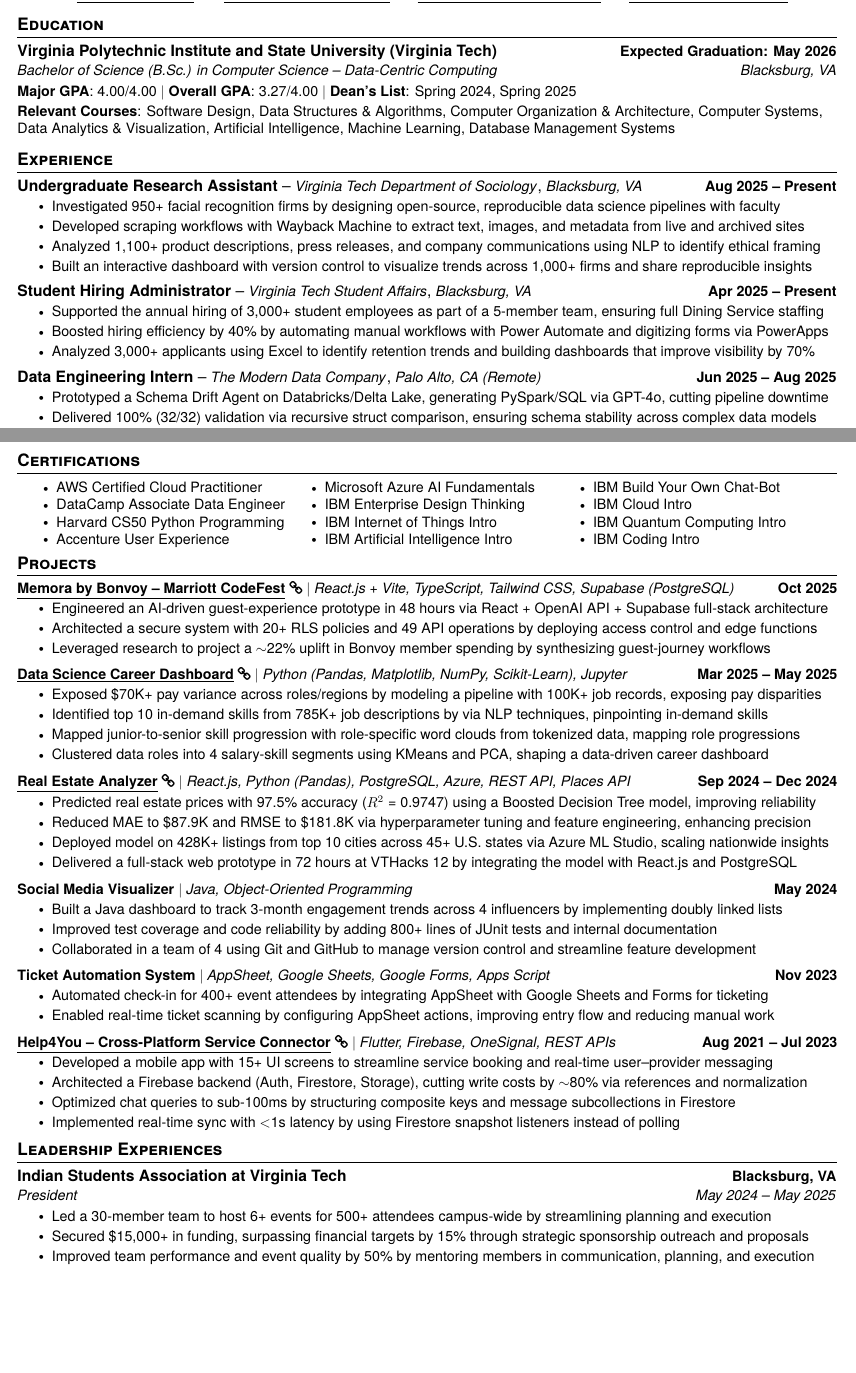
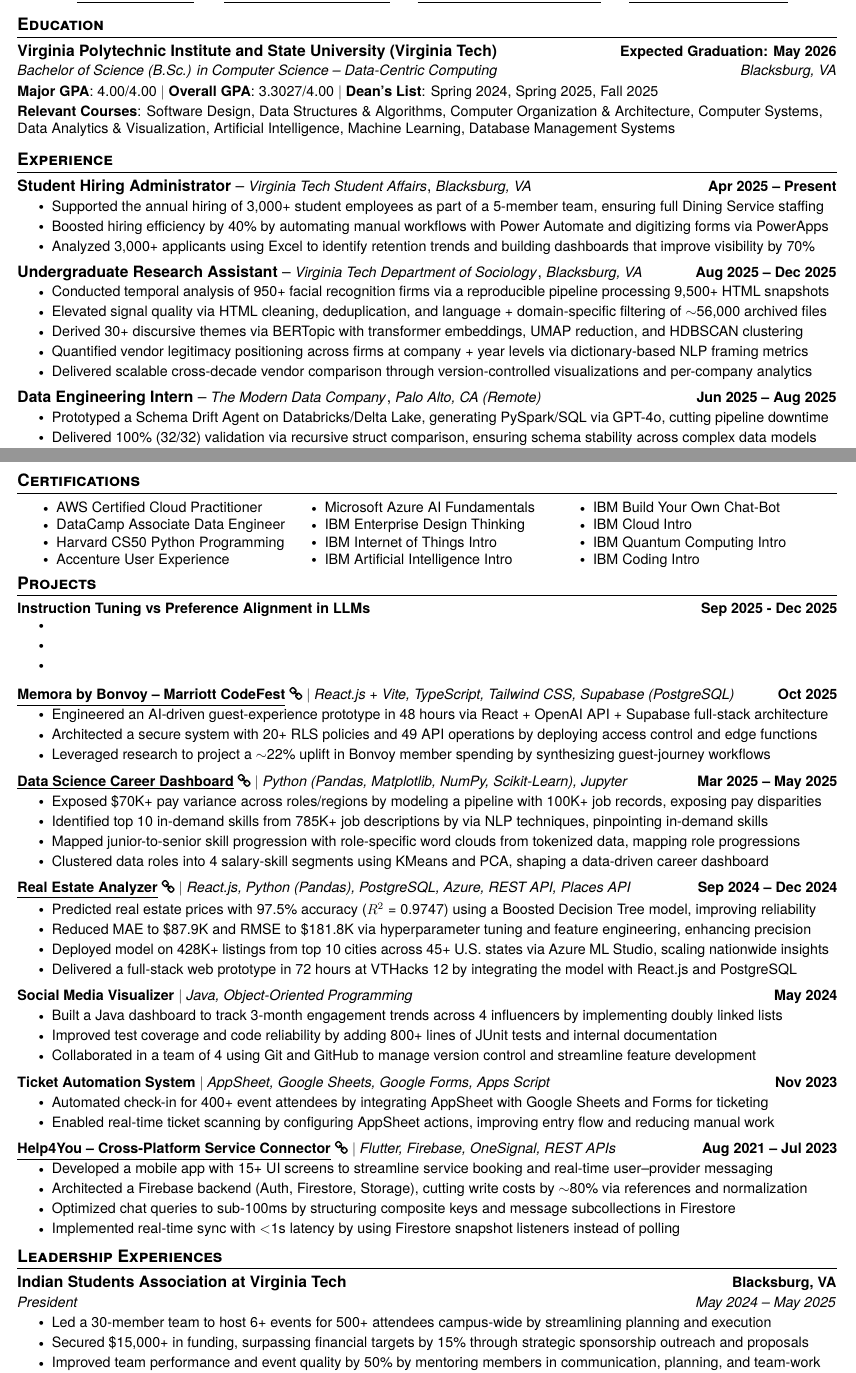
Before and after one commit to lakshya46jain/lakshya46jain, a LaTeX CV (resume/master.tex): two parts of pages 1 and 2 of 2, joined at a grey line, cut so that both start at the same text, the shorter picture padded with empty space. Compiled offline with pdfLaTeX.

Commit message:
Reworded + Reformatted Master and Full-Time Resume

```diff
--- a/resume/master.tex
+++ b/resume/master.tex
@@ -69,14 +69,16 @@
   }
 }
 
-\newcommand{\resumeSubheading}[4]{
+\newcommand{\resumeSubheading}[4]{%
   \vspace{-2pt}\item
     \begin{tabular*}{1.0\textwidth}[t]{l@{\extracolsep{\fill}}r}
-      \textbf{#1}{ -- }\textit{\small#3}{, }\textit{\small #4} & \textbf{\small #2} \\
+      \textbf{#1}{ -- }\textit{\small #3}%
+      \ifthenelse{\equal{#4}{}}{}{, \textit{\small #4}}%
+      & \textbf{\small #2} \\
     \end{tabular*}\vspace{-7pt}
 }
 
-\newcommand{\resumeSubheadingTwo}[4]{
+\newcommand{\resumeSubheadingTwo}[4]{ % Used for \resumeSubSubheading
   \vspace{-2pt}\item
     \begin{tabular*}{1.0\textwidth}[t]{l@{\extracolsep{\fill}}r}
       \textbf{#1} & \textbf{\small #2} \\
@@ -141,10 +149,12 @@
 \section{Education}
     \resumeSubHeadingListStart
         \resumeEducationSubheading
-      {Virginia Polytechnic Institute and State University (Virginia Tech)}{Expected Graduation: May 2026}
-      {Bachelor of Science (B.Sc.) in Computer Science -- Data-Centric Computing}{Blacksburg, VA}
-        \small{\item[]{\textbf{Major GPA}{: 4.00/4.00} $|$ \textbf{Overall GPA}{: 3.27/4.00} $|$ \textbf{Dean's List}{: Spring 2024, Spring 2025}}}
-        \vspace{-7pt} \\
+            {Virginia Polytechnic Institute and State University (Virginia Tech)}
+            {Expected Graduation: May 2026}
+            {Bachelor of Science (B.Sc.) in Computer Science -- Data-Centric Computing}
+            {Blacksburg, VA}
+            \small{\item[]{\textbf{Major GPA}{: 4.00/4.00} $|$ \textbf{Overall GPA}{: 3.3027/4.00} $|$ \textbf{Dean's List}{: Spring 2024, Spring 2025, Fall 2025}}}
+            \vspace{-7pt}
             \small{\item[]{\textbf{Relevant Courses}{: Software Design, Data Structures \& Algorithms, Computer Organization \& Architecture, Computer Systems, Data Analytics \& Visualization, Artificial Intelligence, Machine Learning, Database Management Systems}}}
     \resumeSubHeadingListEnd
     \vspace{-16pt}
@@ -152,18 +162,10 @@
 \section{Experience}
     \resumeSubHeadingListStart
         \resumeSubheading
-      {Undergraduate Research Assistant}{Aug 2025 -- Present}
-      {Virginia Tech Department of Sociology}{Blacksburg, VA}
-      \resumeItemListStart
-        \resumeItem{Investigated 950+ facial recognition firms by designing open-source, reproducible data science pipelines with faculty}
-        \resumeItem{Developed scraping workflows with Wayback Machine to extract text, images, and metadata from live and archived sites}
-        \resumeItem{Analyzed 1,100+ product descriptions, press releases, and company communications using NLP to identify ethical framing}
-        \resumeItem{Built an interactive dashboard with version control to visualize trends across 1,000+ firms and share reproducible insights}
-      \resumeItemListEnd
-
-    \resumeSubheading
-      {Student Hiring Administrator}{Apr 2025 -- Present}
-      {Virginia Tech Student Affairs}{Blacksburg, VA}
+            {Student Hiring Administrator}
+            {Apr 2025 -- Present}
+            {Virginia Tech Student Affairs}
+            {Blacksburg, VA}
             \resumeItemListStart
                 \resumeItem{Supported the annual hiring of 3,000+ student employees as part of a 5-member team, ensuring full Dining Service staffing}
                 \resumeItem{Boosted hiring efficiency by 40\% by automating manual workflows with Power Automate and digitizing forms via PowerApps}
@@ -171,8 +173,23 @@
             \resumeItemListEnd
 
         \resumeSubheading
-      {Data Engineering Intern}{Jun 2025 -- Aug 2025}
-      {The Modern Data Company}{Palo Alto, CA (Remote)}
+            {Undergraduate Research Assistant}
+            {Aug 2025 -- Dec 2025}
+            {Virginia Tech Department of Sociology}
+            {Blacksburg, VA}
+            \resumeItemListStart
+                \resumeItem{Conducted temporal analysis of 950+ facial recognition firms via a reproducible pipeline processing 9,500+ HTML snapshots}
+                \resumeItem{Elevated signal quality via HTML cleaning, deduplication, and language + domain-specific filtering of $\sim$56,000 archived files}
+                \resumeItem{Derived 30+ discursive themes via BERTopic with transformer embeddings, UMAP reduction, and HDBSCAN clustering}
+                \resumeItem{Quantified vendor legitimacy positioning across firms at company + year levels via dictionary-based NLP framing metrics}
+                \resumeItem{Delivered scalable cross-decade vendor comparison through version-controlled visualizations and per-company analytics}
+            \resumeItemListEnd
+
+        \resumeSubheading
+            {Data Engineering Intern}
+            {Jun 2025 -- Aug 2025}
+            {The Modern Data Company}
+            {Palo Alto, CA (Remote)}
             \resumeItemListStart
                 \resumeItem{Prototyped a Schema Drift Agent on Databricks/Delta Lake, generating PySpark/SQL via GPT-4o, cutting pipeline downtime}
                 \resumeItem{Delivered 100\% (32/32) validation via recursive struct comparison, ensuring schema stability across complex data models}
@@ -264,6 +291,18 @@
 \section{Projects}
     \vspace{-5pt}
     \resumeSubHeadingListStart
+        \resumeProjectHeading
+            {}
+            {Instruction Tuning vs Preference Alignment in LLMs}
+            {}
+            {Sep 2025 - Dec 2025}
+            \resumeItemListStart
+                \resumeItem{}
+                \resumeItem{}
+                \resumeItem{}
+            \resumeItemListEnd
+            \vspace{-13pt}
+
         \resumeProjectHeading
             {https://memora-by-bonvoy.vercel.app/}
             {Memora by Bonvoy -- Marriott CodeFest}
@@ -347,7 +386,7 @@
             \resumeItemListStart
                 \resumeItem{Led a 30-member team to host 6+ events for 500+ attendees campus-wide by streamlining planning and execution}
                 \resumeItem{Secured \$15,000+ in funding, surpassing financial targets by 15\% through strategic sponsorship outreach and proposals}
-                \resumeItem{Improved team performance and event quality by 50\% by mentoring members in communication, planning, and execution}
+                \resumeItem{Improved team performance and event quality by 50\% by mentoring members in communication, planning, and team-work}
             \resumeItemListEnd
 
         \vspace{-4pt}
```
Also changed, not shown: resume/professional.tex (+41 -24 lines), resume/master.tex (42 more changed lines). Lines whose indentation alone changed are shown as unchanged.
